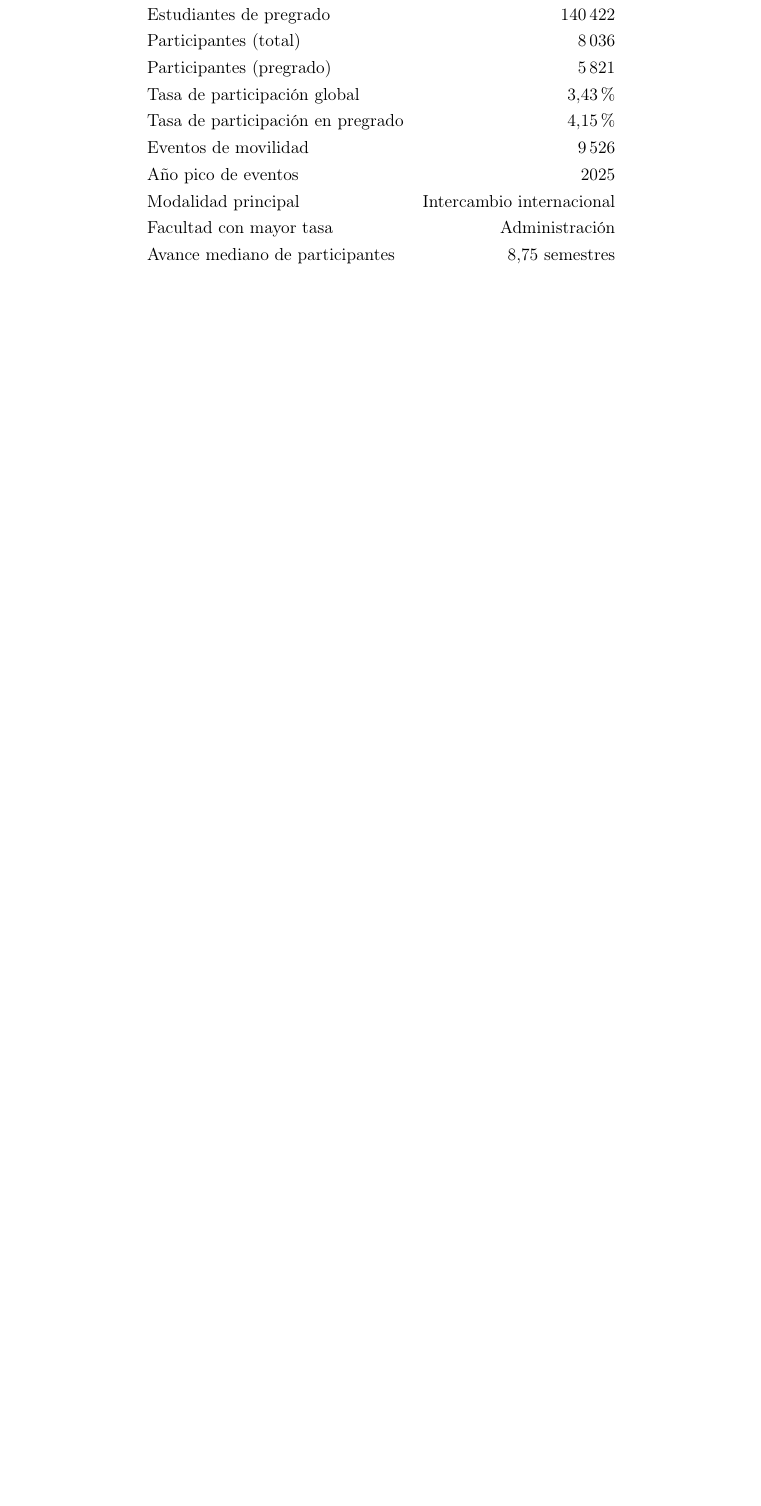
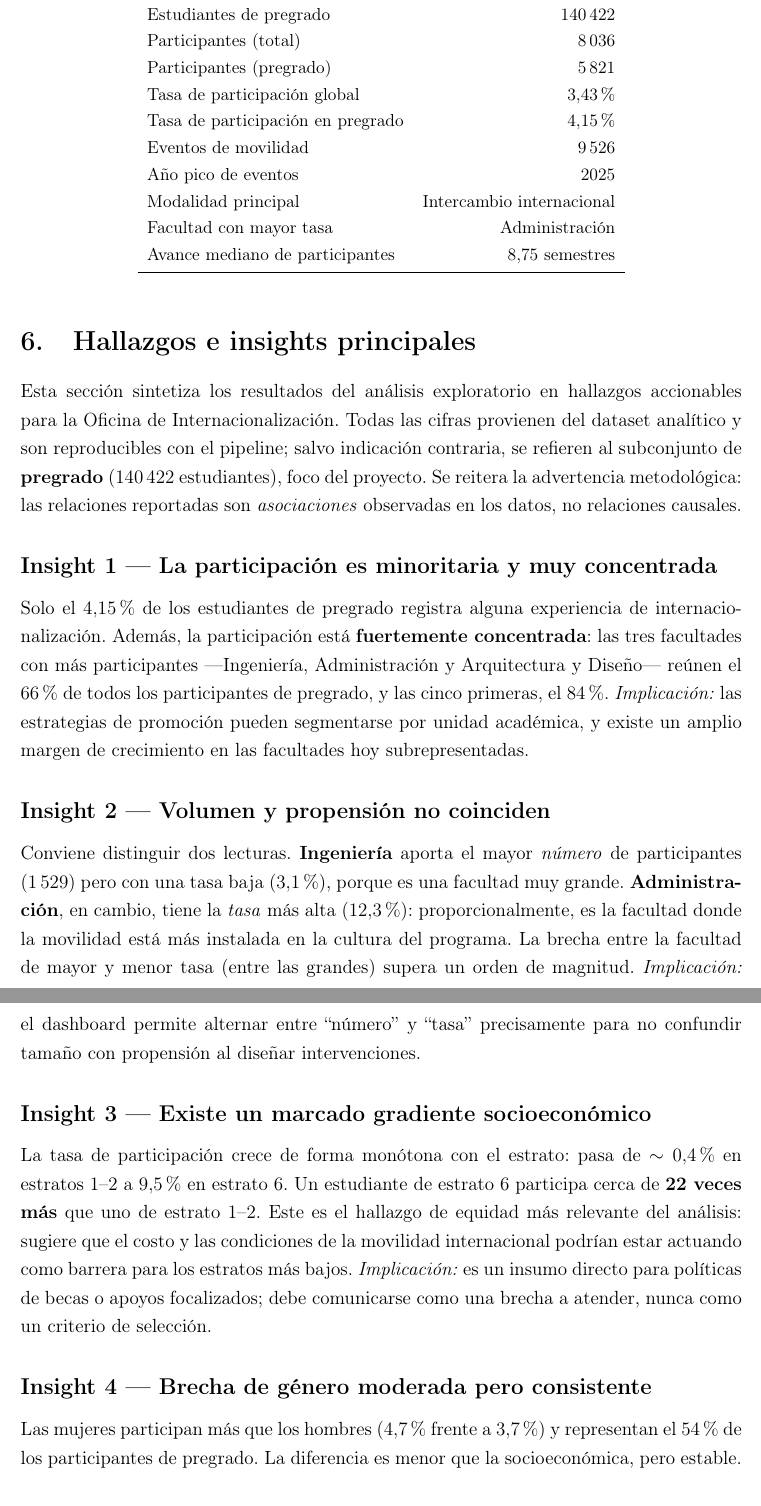
Before and after one commit to danteboe/PROY-GRADO, a LaTeX paper (latex/informe_proyecto.tex): part of page 15 of 21 before the commit and two parts of pages 15 and 16 of 23 after it, the two joined at a grey line, cut so that both start at the same text, the shorter picture padded with empty space. Compiled offline with pdfLaTeX.

Commit message:
Arregla grafico de modalidades por anio y agrega seccion de insights al informe
- ModalityArea: rellena con 0 las modalidades ausentes por anio (los huecos distorsionaban el area apilada), usa apilado lineal y tooltip con total.
- Informe LaTeX: nueva seccion 'Hallazgos e insights principales' (8 insights accionables con cifras reales: concentracion por facultad, volumen vs propension, gradiente socioeconomico 22x, brecha de genero, timing de carrera, perfil academico, modalidades, choque COVID y rebote). 23 pag.

```diff
--- a/latex/informe_proyecto.tex
+++ b/latex/informe_proyecto.tex
@@ -504,3 +504,49 @@ Avance mediano de participantes        & 8{,}75 semestres \\
 \end{table}
 
 % ======================================================================
+\section{Hallazgos e insights principales}
+\label{sec:insights}
+% ======================================================================
+Esta sección sintetiza los resultados del análisis exploratorio en hallazgos
+accionables para la Oficina de Internacionalización. Todas las cifras provienen
+del dataset analítico y son reproducibles con el pipeline; salvo indicación
+contraria, se refieren al subconjunto de \textbf{pregrado} ($140\,422$ estudiantes),
+foco del proyecto. Se reitera la advertencia metodológica: las relaciones
+reportadas son \emph{asociaciones} observadas en los datos, no relaciones causales.
+
+\subsection*{Insight 1 --- La participación es minoritaria y muy concentrada}
+Solo el $4{,}15\%$ de los estudiantes de pregrado registra alguna experiencia de
+internacionalización. Además, la participación está \textbf{fuertemente
+concentrada}: las tres facultades con más participantes ---Ingeniería,
+Administración y Arquitectura y Diseño--- reúnen el $66\%$ de todos los
+participantes de pregrado, y las cinco primeras, el $84\%$.
+\emph{Implicación:} las estrategias de promoción pueden segmentarse por unidad
+académica, y existe un amplio margen de crecimiento en las facultades hoy
+subrepresentadas.
+
+\subsection*{Insight 2 --- Volumen y propensión no coinciden}
+Conviene distinguir dos lecturas. \textbf{Ingeniería} aporta el mayor
+\emph{número} de participantes ($1\,529$) pero con una tasa baja ($3{,}1\%$),
+porque es una facultad muy grande. \textbf{Administración}, en cambio, tiene la
+\emph{tasa} más alta ($12{,}3\%$): proporcionalmente, es la facultad donde la
+movilidad está más instalada en la cultura del programa. La brecha entre la
+facultad de mayor y menor tasa (entre las grandes) supera un orden de magnitud.
+\emph{Implicación:} el dashboard permite alternar entre ``número'' y ``tasa''
+precisamente para no confundir tamaño con propensión al diseñar intervenciones.
+
+\subsection*{Insight 3 --- Existe un marcado gradiente socioeconómico}
+La tasa de participación crece de forma monótona con el estrato: pasa de
+$\sim 0{,}4\%$ en estratos 1--2 a $9{,}5\%$ en estrato 6. Un estudiante de estrato
+6 participa cerca de \textbf{22 veces más} que uno de estrato 1--2. Este es el
+hallazgo de equidad más relevante del análisis: sugiere que el costo y las
+condiciones de la movilidad internacional podrían estar actuando como barrera
+para los estratos más bajos. \emph{Implicación:} es un insumo directo para
+políticas de becas o apoyos focalizados; debe comunicarse como una brecha a
+atender, nunca como un criterio de selección.
+
+\subsection*{Insight 4 --- Brecha de género moderada pero consistente}
+Las mujeres participan más que los hombres ($4{,}7\%$ frente a $3{,}7\%$) y
+representan el $54\%$ de los participantes de pregrado. La diferencia es menor que
+la socioeconómica, pero estable.
+
+\subsection*{Insight 5 --- La movilidad ocurre en etapas avanzadas de la carrera}
@@ -506,0 +575 @@ Avance mediano de participantes        & 8{,}75 semestres \\
+experiencia.
```
Also changed, not shown: latex/informe_proyecto.pdf, latex/informe_proyecto.tex (41 more changed lines), 2 other files.
